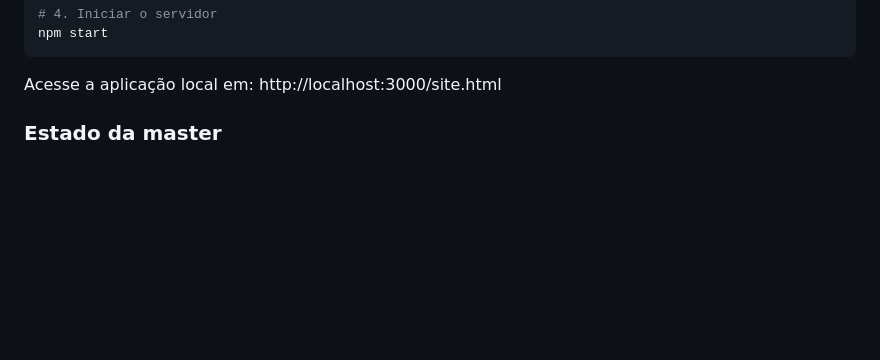
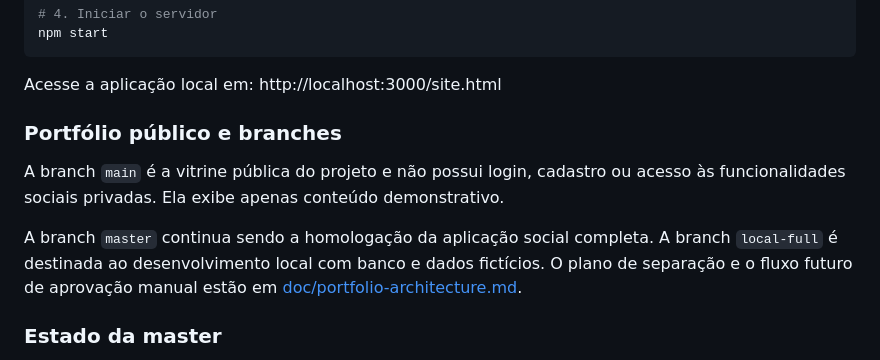
Before and after one commit to ThyagoToledo/YourLife, a Markdown page: README.md, the part around the change. Drawn GitHub-style; blank space fills up the shorter version.

Commit message:
docs: definir arquitetura do portfolio e rede privada

````diff
--- a/README.md
+++ b/README.md
@@ -60,6 +60,12 @@ npm start
 ```
 
 Acesse a aplicação local em: http://localhost:3000/site.html
+
+### Portfólio público e branches
+
+A branch `main` é a vitrine pública do projeto e não possui login, cadastro ou acesso às funcionalidades sociais privadas. Ela exibe apenas conteúdo demonstrativo.
+
+A branch `master` continua sendo a homologação da aplicação social completa. A branch `local-full` é destinada ao desenvolvimento local com banco e dados fictícios. O plano de separação e o fluxo futuro de aprovação manual estão em [doc/portfolio-architecture.md](doc/portfolio-architecture.md).
 
 ### Estado da master
 
````
Also changed, not shown: doc/portfolio-architecture.md (added, +71 -0 lines).
